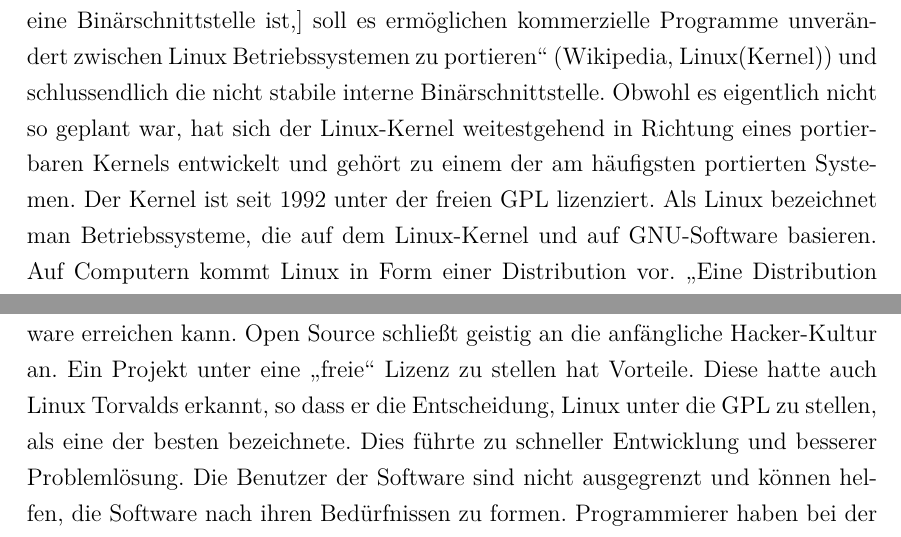
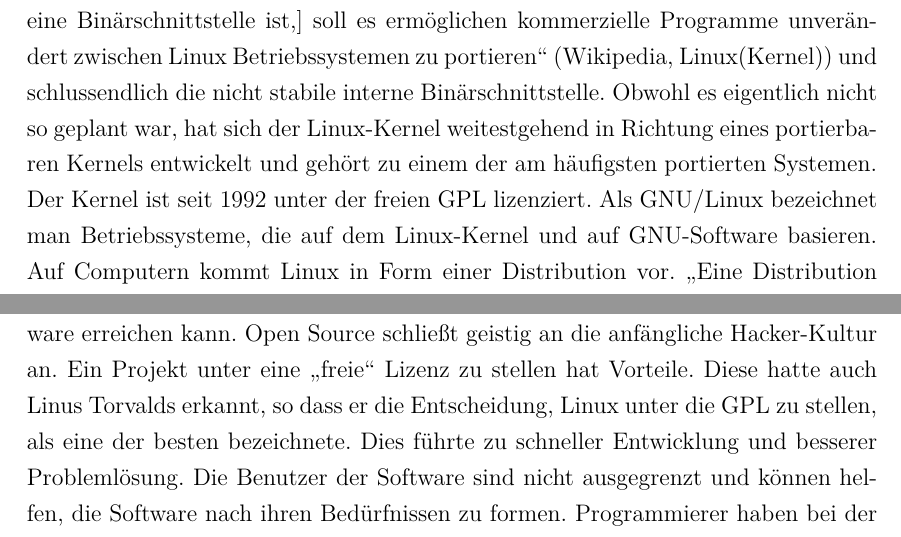
Before and after one commit to yoshi19972/Schule, a LaTeX document (Facharbeit.tex): two parts of pages 5 and 17 of 19, joined at a grey line, cut so that both start at the same text. Compiled offline with pdfLaTeX.

Commit message:
geändert:       Facharbeit.pdf 	geändert:       Facharbeit.tex Berichtigung einer interessanten Linux/Linus-Verwechselung

```diff
--- a/Facharbeit.tex
+++ b/Facharbeit.tex
@@ -50,7 +50,7 @@ Open Source Software ist, wenn man es wörtlich übersetzt, Software, deren Quel
 Open Source muss man zwangsläufig zu der sehr ähnlichen freien Software abgrenzen. Diese sind zwar sehr ähnlich zueinander, nur garantiert freie Software mehr Freiheiten für den Nutzer als Open Source Software\footnote{Was nicht bedeutet, dass Open Source Software diese nicht bieten kann.}. Der größte Unterschied besteht aber in der Bedeutung der Begriffe und in den Werten, den sie vermitteln: Open Source zeigt die freie Verfügbarkeit des Quelltextes. Auch stellt die OSI primär den praktischen Nutzen dieser Entwicklungsmethode heraus und zeigt eher technische und wirtschaftliche Vorteile. Die freie Software nach der FSF vertritt eher die Rechte der Nutzer an der Software und zeigt auch sozial ethische Aspekte auf. So geht es ihr bei der Ablehnung proprietärer Software nicht bloß darum, wie gut sie trotz nicht öffentlichen Quelltextes auch sein mag, sondern behauptet, „dass proprietäre Software allein schon aus moralischen Gründen abzulehnen sei\footnote{Wikipedia, Freie Software, Abschnitt: Open Source}“. Insgesamt sind sich Open Source und freie Software sehr ähnlich. Eigentlich ist es nur ein Konflikt aufgrund der Bezeichnung. Deshalb werden auch Begriffe wie „Free/Libre and Open Source Software“ (FLOSS) genutzt.
 \section{Was ist der Linux-Kernel?}%Quellen: wikipedia: Linux; Linux(Kernel)
 „Linux ist ein Betriebssystem-Kernel. [...] Der Kernel wird in einer Vielzahl von Betriebssystemen genutzt, die oft selbst als Linux bezeichnet werden.“ (Wikipedia, Linux(Kernel)). Einer der Hauptentwickler des Linux-Kernels ist Linus Torvalds. Als Kernel ist der Linux-Kernel eines der wichtigsten Teile des Betriebssystem. Er sorgt dafür, dass eine einheitliche Schnittstelle für die Software zur Verfügung steht, welche Hardware unabhängig ist. Der in weitgehend in C geschriebene Kernel ist ein strikt monolithischer Kernel\footnote{Daher werden der Quellcode und alle Treiber in das Kernelimage kompiliert. Das Kernelimage ist der ausführbare Kernel.}. Des weiteren bietet der Kernel 4 verschiedene Schnittstellen: die in jedem Fall stabile externe Programmierschnittstelle, die nicht stabilitätsgarantierte interne Programmierschnittstelle, die „Linux Standard Base[, welche eine Binärschnittstelle ist,] soll es ermöglichen kommerzielle Programme unverändert zwischen Linux Betriebssystemen zu portieren“ (Wikipedia, Linux(Kernel)) und schlussendlich die nicht stabile interne Binärschnittstelle. Obwohl es eigentlich nicht so geplant war, hat sich der Linux-Kernel weitestgehend in Richtung eines portierbaren Kernels entwickelt und gehört zu einem der am häufigsten portierten Systemen. Der Kernel ist seit 1992 unter der freien GPL lizenziert.
-Als Linux bezeichnet man Betriebssysteme, die auf dem Linux-Kernel und auf GNU-Software basieren. Auf Computern kommt Linux in Form einer Distribution vor. „Eine Distribution fasst den Linux-Kernel mit verschiedener Software zu einem Betriebssystem zusammen, das für die Endnutzung geeignet ist.“ (Wikipedia, Linux). Die hohe Anzahl an Linux-Distributionen bietet dem Endnutzer die Möglichkeit, sein auf ihn persönlich zugeschnittenes Linux zu erhalten. Das auffälligste Merkmal an Linux ist seine hohe Sicherheit vor Viren und dergleichen. Dies wird durch eine strenge Unterteilung der Zugriffsrechte erreicht, so dass die Verunreinigung des gesamten Systems schwer ist. Auch die schnelle und häufige Aktualisierung hilft, Sicherheitslücken zu schließen.
+Als GNU/Linux bezeichnet man Betriebssysteme, die auf dem Linux-Kernel und auf GNU-Software basieren. Auf Computern kommt Linux in Form einer Distribution vor. „Eine Distribution fasst den Linux-Kernel mit verschiedener Software zu einem Betriebssystem zusammen, das für die Endnutzung geeignet ist.“ (Wikipedia, Linux). Die hohe Anzahl an Linux-Distributionen bietet dem Endnutzer die Möglichkeit, sein auf ihn persönlich zugeschnittenes Linux zu erhalten. Das auffälligste Merkmal an Linux ist seine hohe Sicherheit vor Viren und dergleichen. Dies wird durch eine strenge Unterteilung der Zugriffsrechte erreicht, so dass die Verunreinigung des gesamten Systems schwer ist. Auch die schnelle und häufige Aktualisierung hilft, Sicherheitslücken zu schließen.
 \newpage
 \section{Geschichte von Open Source und die des Linux-Kernels}
 \subsection{Vorgeschichte}
@@ -90,7 +90,7 @@ Das größte Problem für Open Source Software sind aber proprietäre Schnittste
 Im Folgenden werde mich mit einer Studie von Michelle Levesque zum Thema Open Source Software auf Basis eines bei „heise online“ erschienenen Artikel auseinandersetzen. Dabei kritisiert sie verschiedene Probleme: „Dies seien die Benutzeroberfläche, die Dokumentation, funktionszentrierte Entwicklung, selbstbezogene Programmierung und 'religiöse Verblendung'“\footnote{Wilkens}. Sie kritisierte diese Punkte auf Basis eines nicht genannten Open Source Projektes. Bei der Benutzeroberfläche bemängelte sie die mangelnde Möglichkeit, diese intuitiv zu verstehen. Sie bezeichnete sie als „Alptraum“. Sie meint, dass man sich mit KDE oder GNOME weniger gut zurechtfinden kann, als mit der Oberfläche von Mac OS X. „Sie [(die Tester)] hätten sich darüber gewundert, warum sie sich mit einer derart 'klobigen' Oberfläche beschäftigen sollen, wenn Windows XP wesentlich besser funktioniere.“\footnote{Wilkens} Zuerst einmal frage ich mich, wie sie von diesem „nicht näher benanntes Open-Source-Projekt“ auf KDE und GNOME kommt. Außerdem kann man sich als Tester schon anstellen. KDE und GNOME werden schließlich von vielen Personen genutzt, welche anscheinend damit zurechtkommen. Es ist auch eine Frage, wie die Oberfläche konfiguriert wurde und wie viel Zeit man sich damit gelassen hat. Wenn man die Oberfläche von Windows XP schon viele Jahre benutzt und damit gestartet hat, dann ist es klar, dass sie einem auf Grund der Bekanntheit besser vorkommt. Ich glaube außerdem nicht, dass man sich ohne weiteres Vorwissen auf der Windows XP Oberfläche einfach bewegen kann. Von daher erscheint mir diese Aussage zu sehr von Meinungen und Vorurteilen geprägt zu sein. Bei der Dokumentation bemängelte sie, dass sie „nur für Spezialisten verständlich sei“\footnotemark[33]. Bei den meisten Projekten besteht die Möglichkeit, auf Foren nachzufragen. Zusätzlich dienen Softwaredokumentationen primär dem Ziel, die Entwicklung der Software zu dokumentieren bzw. z.~B. bei Java eine Befehlsreferenz zu geben. Natürlich ist diese für einen Laien nicht unbedingt verständlich und sollte nicht mit einem Benutzerhandbuch verwechselt werden.\\ Das dritte Problem war das Fehlen einer „funktionszentrierten Entwicklung“ wie bei der Kathedral-Methode. Sie bemängelt dabei im Endeffekt, dass ihr bei einem Open Source Projekt nicht zielgerichtet genug vorgegangen würde. Dies führt aber auch, nach Raymonds 14. Richtlinie, „zu Verwendungszwecken, an die [man] niemals gedacht [hätte]“. Dabei wird das zentrale Ziel aber nicht aus den Augen gelassen und da so ein Projekt nie als „fertig“ bezeichnet werden kann, ist eine „funktionszentrierte Entwicklung“ nicht notwendig. Der vierte Kritikpunkt, die „selbstbezogene Programmierung“, ist insofern richtig, dass viele Projekte aus dem einfachen Bedarf heraus entstehen und man sich so erstmal auf die Erfüllung der eigenen Bedürfnisse konzentriert. Zu Anfang war Linux auch nur eine Terminalemulation. Erst hinterher wurde es ein Projekt, welches sich auch an die Gemeinschaft richtete. Da bei der Open Source Programmierung der Benutzer mit einbezogen wird, ist dieser Kritikpunkt hinfällig. Der fünfte und letzte Punkt ist schließlich nur noch ein sozial-ethischer Diskussionspunkt. Insgesamt finde ich das Ergebnis der Studie, dass „der größte Teil der Computernutzer künftig auf Open-Source-Software verzichten“\footnotemark[33] würde, für sehr weit hergeholt. Hier prallen wiederum einfach nur zwei feste Vorstellungen aufeinander.
 \newpage
 \section{Schlussteil}
-Die Geschichte von Open Source, vor allem die des Linux-Kernels, hat gezeigt, dass Open Source als Softwareentwicklungskonzept eine schnelle Entwicklung von Software erreichen kann. Open Source schließt geistig an die anfängliche Hacker-Kultur an. Ein Projekt unter eine „freie“ Lizenz zu stellen hat Vorteile. Diese hatte auch Linux Torvalds erkannt, so dass er die Entscheidung, Linux unter die GPL zu stellen, als eine der besten bezeichnete. Dies führte zu schneller Entwicklung und besserer Problemlösung. Die Benutzer der Software sind nicht ausgegrenzt und können helfen, die Software nach ihren Bedürfnissen zu formen. Programmierer haben bei der Entwicklung auf Grund verfügbaren, schon vorhandenen Programmteilen, den vielen Mitentwicklern, ihrer Eigenständigkeit und der Möglichkeit, die Software „frei“ zu modifizieren und zu verbreiten es einfacher, qualitativ hochwertige Software zu erstellen. Unternehmen können durch die Nutzung von Open Source Software oft Geld einsparen, da diese häufig kostenlos ist. Dieses Geld können sie in die Weiterentwicklung dieser Open Source Software stecken, wodurch sie auch durch Aufgreifen neuer Ideen ihre eigene Software oder darauf angewiesene Software/Hardware verbessern können. Probleme gibt es für Open Source Software lediglich dann, wenn es um benötigte Inhalte, die nur proprietär vorhanden sind, oder um die Notwendigkeit, etwas zu verschlüsseln, geht. Dann artet es oft zu einer sozial-ethischen Debatte aus, wo der Nutzen in Frage steht. Nichtsdestotrotz hat Open Source als Entwicklungskonzept viele Vorteile, welche nicht von der Hand zu weisen sind. Das häufige Vorkommen des Linux-Kernels in vielen Bereichen der Computerindustrie ist ein Indiz für den Erfolg dieses Konzepts.
+Die Geschichte von Open Source, vor allem die des Linux-Kernels, hat gezeigt, dass Open Source als Softwareentwicklungskonzept eine schnelle Entwicklung von Software erreichen kann. Open Source schließt geistig an die anfängliche Hacker-Kultur an. Ein Projekt unter eine „freie“ Lizenz zu stellen hat Vorteile. Diese hatte auch Linus Torvalds erkannt, so dass er die Entscheidung, Linux unter die GPL zu stellen, als eine der besten bezeichnete. Dies führte zu schneller Entwicklung und besserer Problemlösung. Die Benutzer der Software sind nicht ausgegrenzt und können helfen, die Software nach ihren Bedürfnissen zu formen. Programmierer haben bei der Entwicklung auf Grund verfügbaren, schon vorhandenen Programmteilen, den vielen Mitentwicklern, ihrer Eigenständigkeit und der Möglichkeit, die Software „frei“ zu modifizieren und zu verbreiten es einfacher, qualitativ hochwertige Software zu erstellen. Unternehmen können durch die Nutzung von Open Source Software oft Geld einsparen, da diese häufig kostenlos ist. Dieses Geld können sie in die Weiterentwicklung dieser Open Source Software stecken, wodurch sie auch durch Aufgreifen neuer Ideen ihre eigene Software oder darauf angewiesene Software/Hardware verbessern können. Probleme gibt es für Open Source Software lediglich dann, wenn es um benötigte Inhalte, die nur proprietär vorhanden sind, oder um die Notwendigkeit, etwas zu verschlüsseln, geht. Dann artet es oft zu einer sozial-ethischen Debatte aus, wo der Nutzen in Frage steht. Nichtsdestotrotz hat Open Source als Entwicklungskonzept viele Vorteile, welche nicht von der Hand zu weisen sind. Das häufige Vorkommen des Linux-Kernels in vielen Bereichen der Computerindustrie ist ein Indiz für den Erfolg dieses Konzepts.
 \newpage
 \newgeometry{left=2cm,right=2cm,top=2.5cm,bottom=2.5cm}
 \section{Literaturverzeichnis}
```
Also changed, not shown: Facharbeit.pdf, Facharbeit.tex (4 more changed lines).
